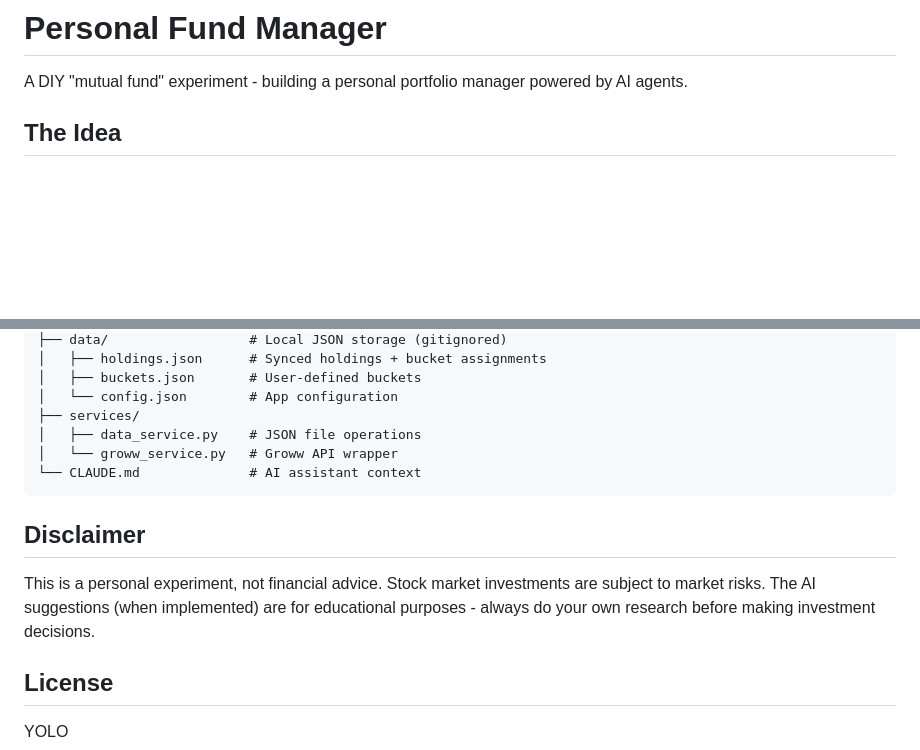
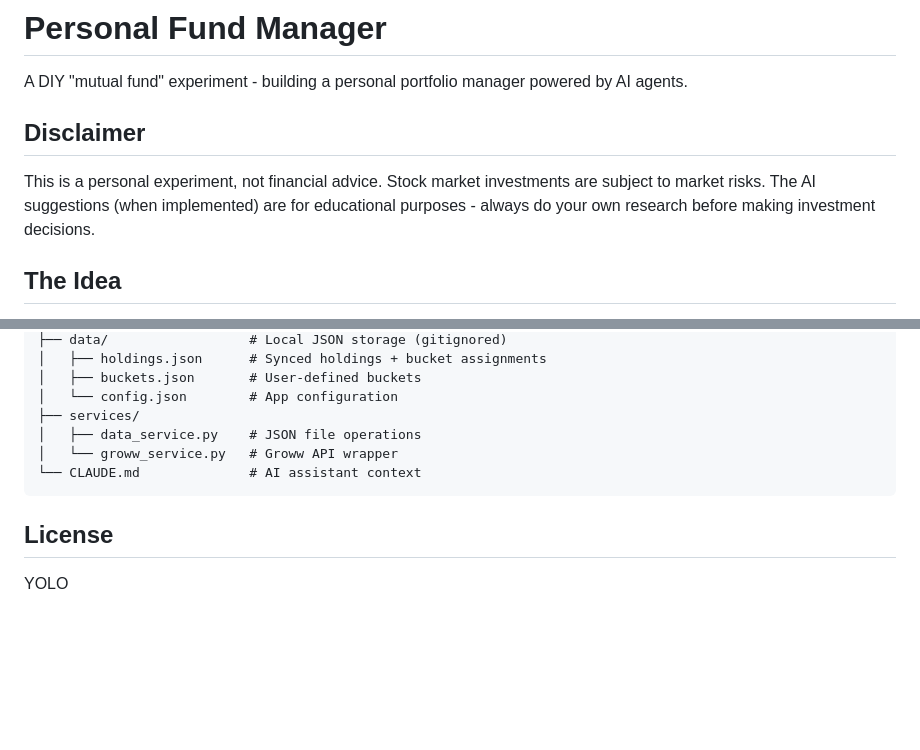
Before and after one commit to TeacherOp/personalfundmanager, a Markdown page: Readme.md, 2 parts joined by grey strips. Rendered like a GitHub page; blank space fills up the shorter version.

Commit message:
updated readme again

````diff
--- a/Readme.md
+++ b/Readme.md
@@ -1,6 +1,10 @@
 # Personal Fund Manager
 
 A DIY "mutual fund" experiment - building a personal portfolio manager powered by AI agents.
+
+## Disclaimer
+
+This is a personal experiment, not financial advice. Stock market investments are subject to market risks. The AI suggestions (when implemented) are for educational purposes - always do your own research before making investment decisions.
 
 ## The Idea
 
@@ -100,10 +104,6 @@ personalfundmanager/
 └── CLAUDE.md              # AI assistant context
 ```
 
-## Disclaimer
-
-This is a personal experiment, not financial advice. Stock market investments are subject to market risks. The AI suggestions (when implemented) are for educational purposes - always do your own research before making investment decisions.
-
 ## License
 
 YOLO
````
Also changed, not shown: prompting _journey.md (+4 -4 lines).
